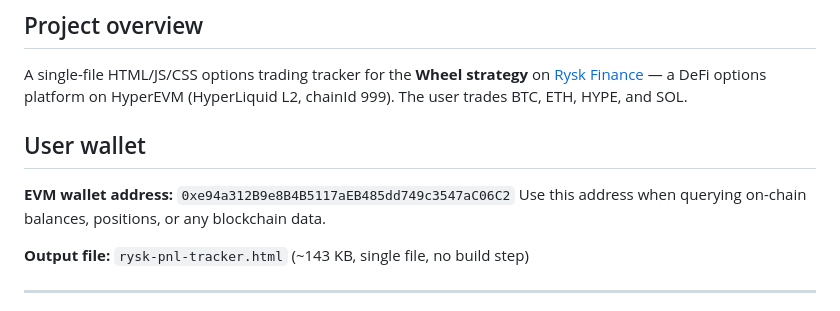
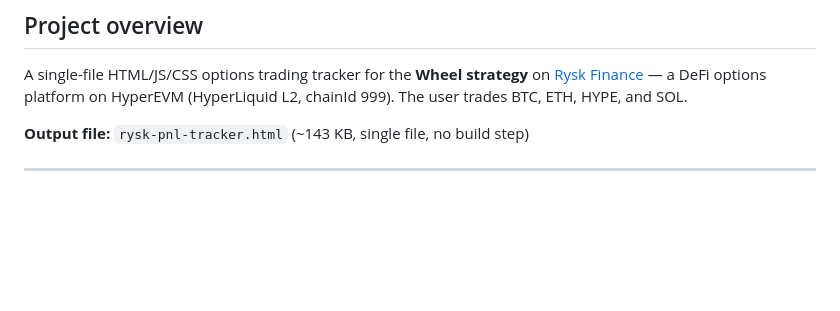
Before and after one commit to heyitsStylez/hyperwheel, a Markdown page: CLAUDE.md, the part around the change. Rendered like a GitHub page; blank space fills up the shorter version.

Commit message:
Remove wallet address from CLAUDE.md for public sharing

```diff
--- a/CLAUDE.md
+++ b/CLAUDE.md
@@ -4,10 +4,6 @@
 A single-file HTML/JS/CSS options trading tracker for the **Wheel strategy** on
 [Rysk Finance](https://v12.rysk.finance) — a DeFi options platform on HyperEVM
 (HyperLiquid L2, chainId 999). The user trades BTC, ETH, HYPE, and SOL.
-
-## User wallet
-**EVM wallet address:** `0xe94a312B9e8B4B5117aEB485dd749c3547aC06C2`
-Use this address when querying on-chain balances, positions, or any blockchain data.
 
 **Output file:** `rysk-pnl-tracker.html` (~143 KB, single file, no build step)
 
```
